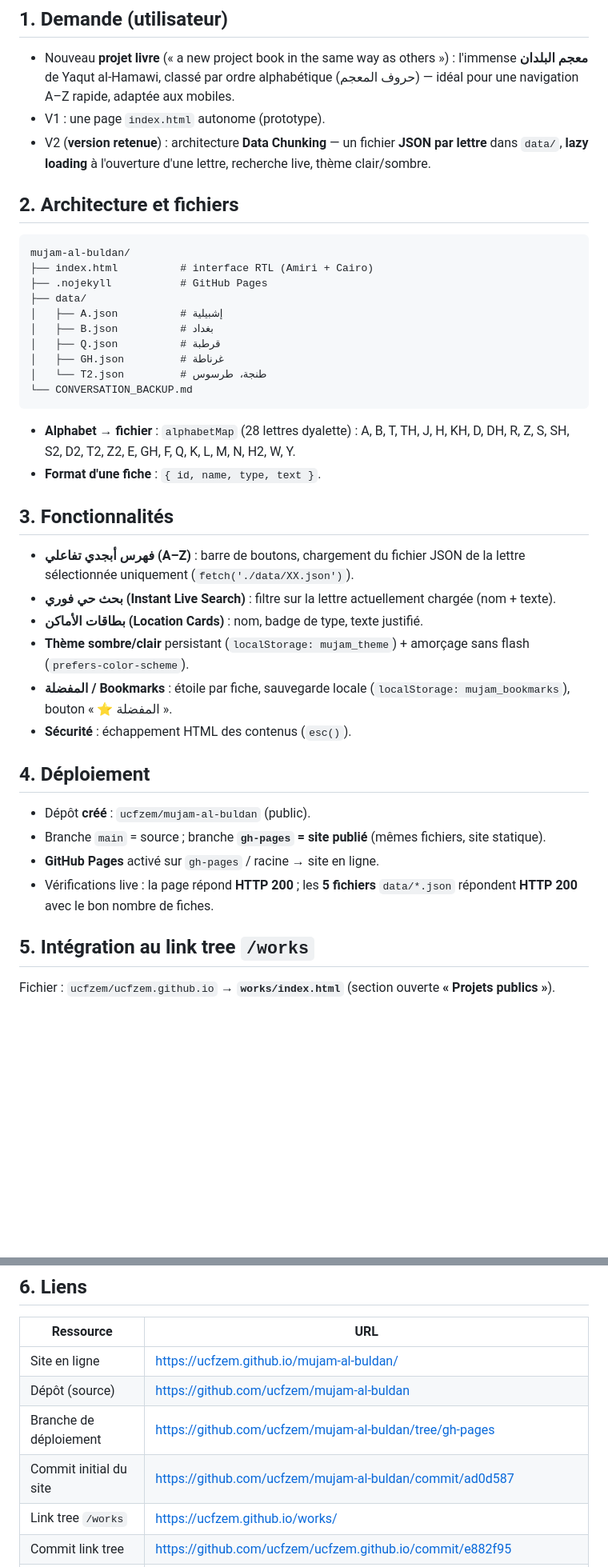
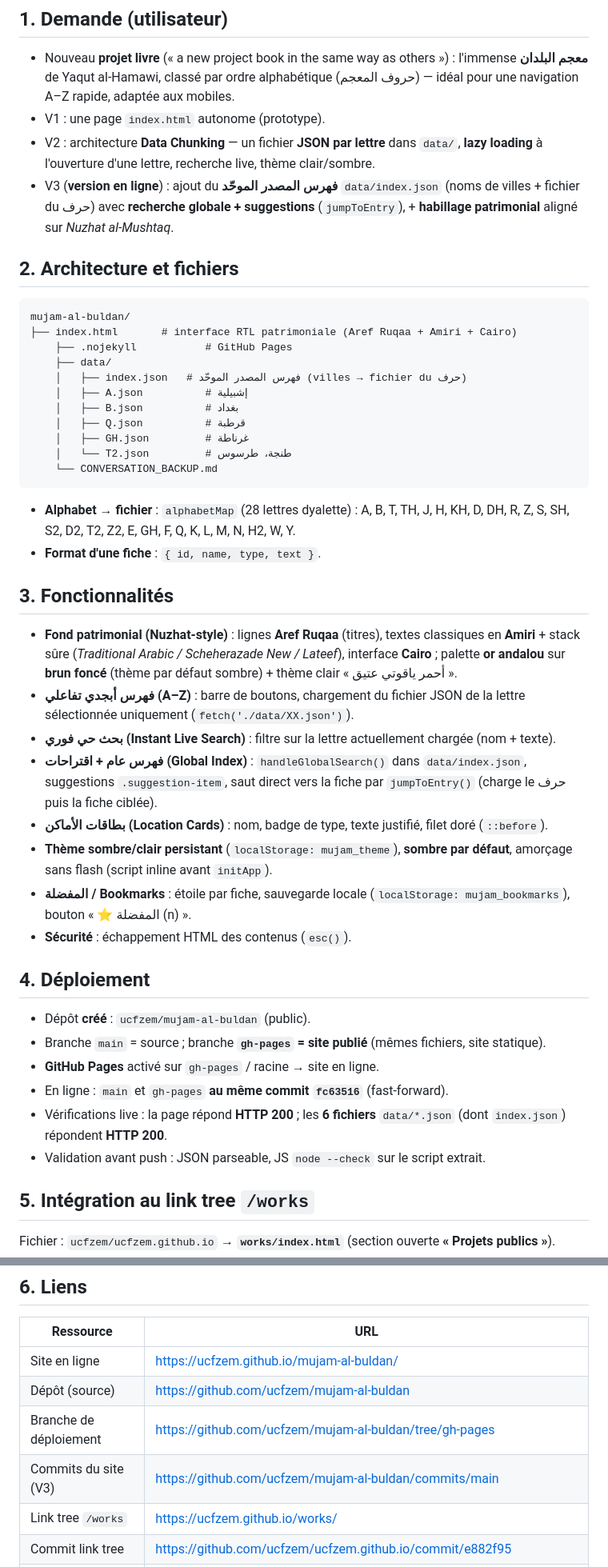
Before and after one commit to ucfzem/mujam-al-buldan, a Markdown page: CONVERSATION_BACKUP.md, 2 parts joined by grey strips. Shown at 80% size. GitHub-like rendering; blank space fills up the shorter version.

Commit message:
docs: archive V3 (heritage theme + global index + bookmarks) and deployment state

````diff
--- a/CONVERSATION_BACKUP.md
+++ b/CONVERSATION_BACKUP.md
@@ -12,23 +12,27 @@
   l'immense **معجم البلدان** de Yaqut al-Hamawi, classé par ordre alphabétique
   (حروف المعجم) — idéal pour une navigation A–Z rapide, adaptée aux mobiles.
 - V1 : une page `index.html` autonome (prototype).
-- V2 (**version retenue**) : architecture **Data Chunking** —
+- V2 : architecture **Data Chunking** —
   un fichier **JSON par lettre** dans `data/`, **lazy loading** à l'ouverture
   d'une lettre, recherche live, thème clair/sombre.
+- V3 (**version en ligne**) : ajout du **فهرس المصدر الموحّد** `data/index.json`
+  (noms de villes + fichier du حرف) avec **recherche globale + suggestions**
+  (`jumpToEntry`), + **habillage patrimonial** aligné sur *Nuzhat al-Mushtaq*.
 
 ## 2. Architecture et fichiers
 
 ```
 mujam-al-buldan/
-├── index.html          # interface RTL (Amiri + Cairo)
-├── .nojekyll           # GitHub Pages
-├── data/
-│   ├── A.json          # إشبيلية
-│   ├── B.json          # بغداد
-│   ├── Q.json          # قرطبة
-│   ├── GH.json         # غرناطة
-│   └── T2.json         # طنجة، طرسوس
-└── CONVERSATION_BACKUP.md
+├── index.html       # interface RTL patrimoniale (Aref Ruqaa + Amiri + Cairo)
+    ├── .nojekyll           # GitHub Pages
+    ├── data/
+    │   ├── index.json   # فهرس المصدر الموحّد (villes → fichier du حرف)
+    │   ├── A.json          # إشبيلية
+    │   ├── B.json          # بغداد
+    │   ├── Q.json          # قرطبة
+    │   ├── GH.json         # غرناطة
+    │   └── T2.json         # طنجة، طرسوس
+    └── CONVERSATION_BACKUP.md
 ```
 
 - **Alphabet → fichier** : `alphabetMap` (28 lettres dyalette) :
@@ -38,15 +42,23 @@ mujam-al-buldan/
 
 ## 3. Fonctionnalités
 
+- **Fond patrimonial (Nuzhat-style)** : lignes **Aref Ruqaa** (titres), textes
+  classiques en **Amiri** + stack sûre (*Traditional Arabic / Scheherazade New /
+  Lateef*), interface **Cairo** ; palette **or andalou** sur **brun foncé**
+  (thème par défaut sombre) + thème clair « أحمر ياقوتي عتيق ».
 - **فهرس أبجدي تفاعلي (A–Z)** : barre de boutons, chargement du fichier JSON de
   la lettre sélectionnée uniquement (`fetch('./data/XX.json')`).
 - **بحث حي فوري (Instant Live Search)** : filtre sur la lettre actuellement
   chargée (nom + texte).
-- **بطاقات الأماكن (Location Cards)** : nom, badge de type, texte justifié.
-- **Thème sombre/clair** persistant (`localStorage: mujam_theme`) + amorçage
-  sans flash (`prefers-color-scheme`).
+- **فهرس عام + اقتراحات (Global Index)** : `handleGlobalSearch()` dans
+  `data/index.json`, suggestions `.suggestion-item`, saut direct vers la fiche
+  par `jumpToEntry()` (charge le حرف puis la fiche ciblée).
+- **بطاقات الأماكن (Location Cards)** : nom, badge de type, texte justifié,
+  filet doré (`::before`).
+- **Thème sombre/clair persistant** (`localStorage: mujam_theme`), **sombre par
+  défaut**, amorçage sans flash (script inline avant `initApp`).
 - **المفضلة / Bookmarks** : étoile par fiche, sauvegarde locale
-  (`localStorage: mujam_bookmarks`), bouton « ⭐ المفضلة ».
+  (`localStorage: mujam_bookmarks`), bouton « ⭐ المفضلة (n) ».
 - **Sécurité** : échappement HTML des contenus (`esc()`).
 
 ## 4. Déploiement
@@ -55,8 +67,10 @@ mujam-al-buldan/
 - Branche `main` = source ; branche **`gh-pages` = site publié** (mêmes fichiers,
   site statique).
 - **GitHub Pages** activé sur `gh-pages` / racine → site en ligne.
-- Vérifications live : la page répond **HTTP 200** ; les **5 fichiers**
-  `data/*.json` répondent **HTTP 200** avec le bon nombre de fiches.
+- En ligne : `main` et `gh-pages` **au même commit `fc63516`** (fast-forward).
+- Vérifications live : la page répond **HTTP 200** ; les **6 fichiers**
+  `data/*.json` (dont `index.json`) répondent **HTTP 200**.
+- Validation avant push : JSON parseable, JS `node --check` sur le script extrait.
 
 ## 5. Intégration au link tree `/works`
 
@@ -81,7 +95,7 @@ Fichier : `ucfzem/ucfzem.github.io` → **`works/index.html`** (section ouverte
 | Site en ligne | https://ucfzem.github.io/mujam-al-buldan/ |
 | Dépôt (source) | https://github.com/ucfzem/mujam-al-buldan |
 | Branche de déploiement | https://github.com/ucfzem/mujam-al-buldan/tree/gh-pages |
-| Commit initial du site | https://github.com/ucfzem/mujam-al-buldan/commit/ad0d587 |
+| Commits du site (V3) | https://github.com/ucfzem/mujam-al-buldan/commits/main |
 | Link tree `/works` | https://ucfzem.github.io/works/ |
 | Commit link tree | https://github.com/ucfzem/ucfzem.github.io/commit/e882f95 |
 | Ce backup | https://github.com/ucfzem/mujam-al-buldan/blob/main/CONVERSATION_BACKUP.md |
````
